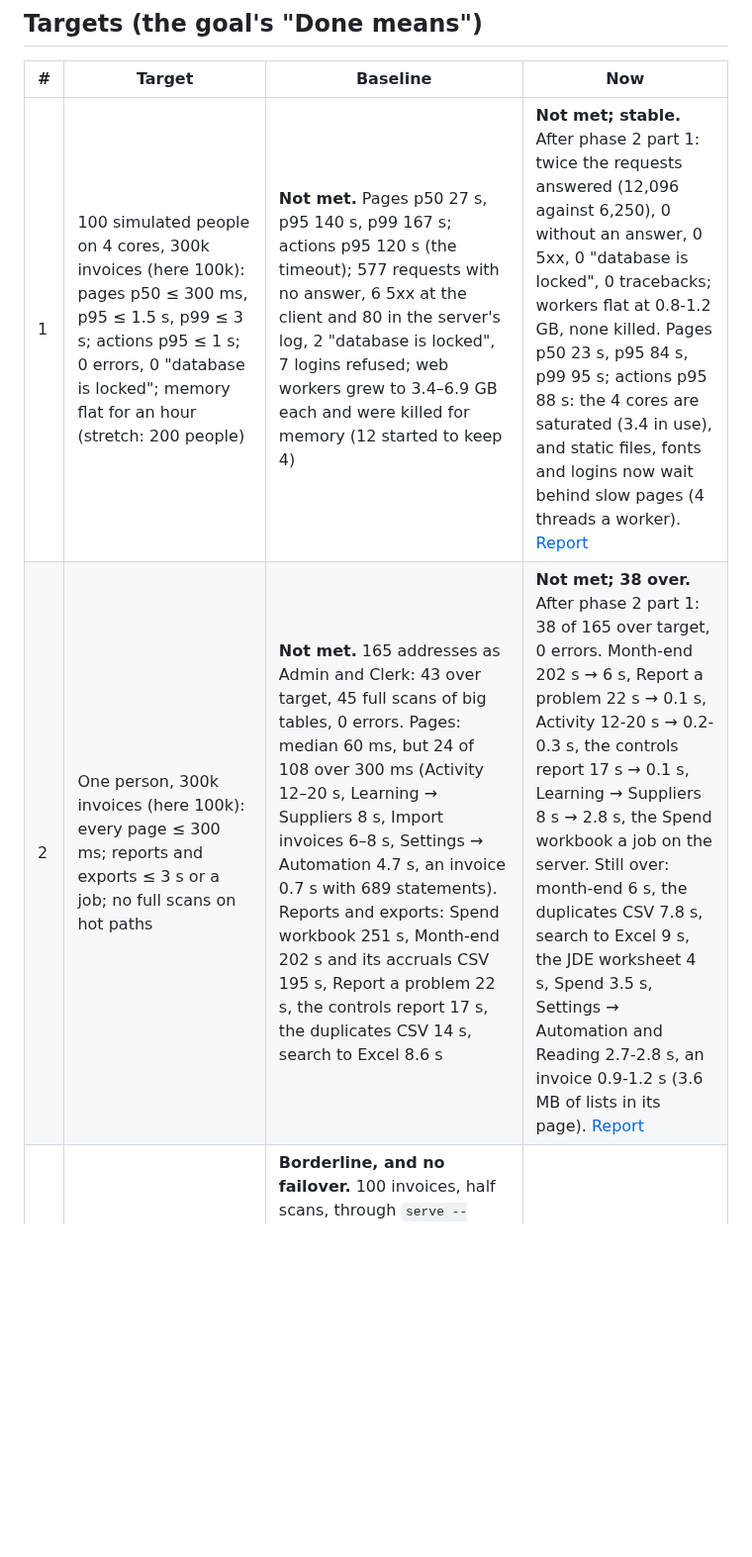
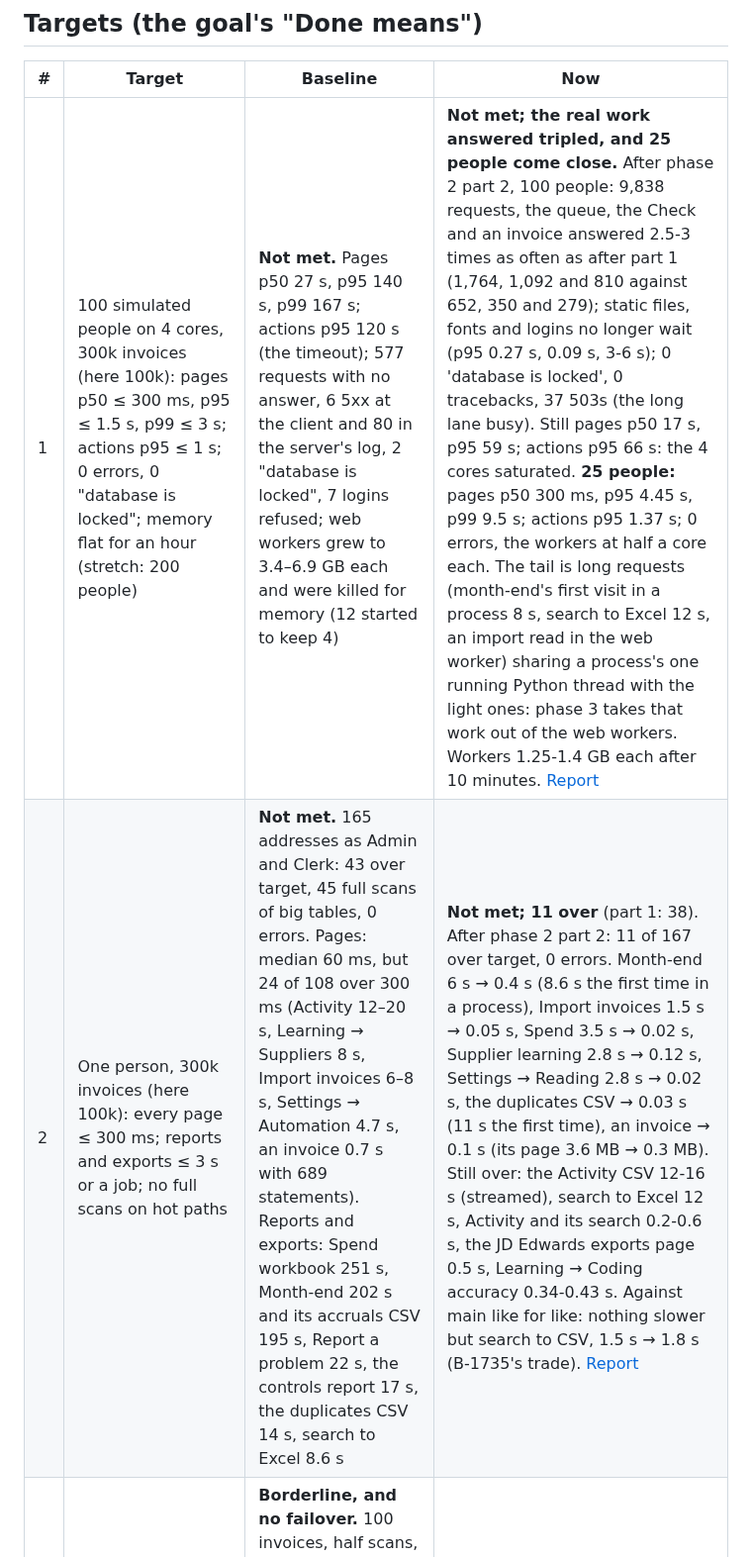
Before and after one commit to MNabikhel/AP_Processer, a Markdown page: docs/SCALE.md, the part around one of its changes. Shown at 99% size. GitHub-like rendering; blank space fills up the shorter version.

```diff
--- a/docs/SCALE.md
+++ b/docs/SCALE.md
@@ -37,8 +37,8 @@ Every number here was measured, with the machine, the command and the date. Esti
 
 | # | Target | Baseline | Now |
 |---|---|---|---|
-| 1 | 100 simulated people on 4 cores, 300k invoices (here 100k): pages p50 ≤ 300 ms, p95 ≤ 1.5 s, p99 ≤ 3 s; actions p95 ≤ 1 s; 0 errors, 0 "database is locked"; memory flat for an hour (stretch: 200 people) | **Not met.** Pages p50 27 s, p95 140 s, p99 167 s; actions p95 120 s (the timeout); 577 requests with no answer, 6 5xx at the client and 80 in the server's log, 2 "database is locked", 7 logins refused; web workers grew to 3.4–6.9 GB each and were killed for memory (12 started to keep 4) | **Not met; stable.** After phase 2 part 1: twice the requests answered (12,096 against 6,250), 0 without an answer, 0 5xx, 0 "database is locked", 0 tracebacks; workers flat at 0.8-1.2 GB, none killed. Pages p50 23 s, p95 84 s, p99 95 s; actions p95 88 s: the 4 cores are saturated (3.4 in use), and static files, fonts and logins now wait behind slow pages (4 threads a worker). [Report](archive/scale-2026-11/phase2-load-100-people.md) |
-| 2 | One person, 300k invoices (here 100k): every page ≤ 300 ms; reports and exports ≤ 3 s or a job; no full scans on hot paths | **Not met.** 165 addresses as Admin and Clerk: 43 over target, 45 full scans of big tables, 0 errors. Pages: median 60 ms, but 24 of 108 over 300 ms (Activity 12–20 s, Learning → Suppliers 8 s, Import invoices 6–8 s, Settings → Automation 4.7 s, an invoice 0.7 s with 689 statements). Reports and exports: Spend workbook 251 s, Month-end 202 s and its accruals CSV 195 s, Report a problem 22 s, the controls report 17 s, the duplicates CSV 14 s, search to Excel 8.6 s | **Not met; 38 over.** After phase 2 part 1: 38 of 165 over target, 0 errors. Month-end 202 s → 6 s, Report a problem 22 s → 0.1 s, Activity 12-20 s → 0.2-0.3 s, the controls report 17 s → 0.1 s, Learning → Suppliers 8 s → 2.8 s, the Spend workbook a job on the server. Still over: month-end 6 s, the duplicates CSV 7.8 s, search to Excel 9 s, the JDE worksheet 4 s, Spend 3.5 s, Settings → Automation and Reading 2.7-2.8 s, an invoice 0.9-1.2 s (3.6 MB of lists in its page). [Report](archive/scale-2026-11/phase2-volume-100k.md) |
+| 1 | 100 simulated people on 4 cores, 300k invoices (here 100k): pages p50 ≤ 300 ms, p95 ≤ 1.5 s, p99 ≤ 3 s; actions p95 ≤ 1 s; 0 errors, 0 "database is locked"; memory flat for an hour (stretch: 200 people) | **Not met.** Pages p50 27 s, p95 140 s, p99 167 s; actions p95 120 s (the timeout); 577 requests with no answer, 6 5xx at the client and 80 in the server's log, 2 "database is locked", 7 logins refused; web workers grew to 3.4–6.9 GB each and were killed for memory (12 started to keep 4) | **Not met; the real work answered tripled, and 25 people come close.** After phase 2 part 2, 100 people: 9,838 requests, the queue, the Check and an invoice answered 2.5-3 times as often as after part 1 (1,764, 1,092 and 810 against 652, 350 and 279); static files, fonts and logins no longer wait (p95 0.27 s, 0.09 s, 3-6 s); 0 'database is locked', 0 tracebacks, 37 503s (the long lane busy). Still pages p50 17 s, p95 59 s; actions p95 66 s: the 4 cores saturated. **25 people:** pages p50 300 ms, p95 4.45 s, p99 9.5 s; actions p95 1.37 s; 0 errors, the workers at half a core each. The tail is long requests (month-end's first visit in a process 8 s, search to Excel 12 s, an import read in the web worker) sharing a process's one running Python thread with the light ones: phase 3 takes that work out of the web workers. Workers 1.25-1.4 GB each after 10 minutes. [Report](archive/scale-2026-11/phase2b-load-100-people.md) |
+| 2 | One person, 300k invoices (here 100k): every page ≤ 300 ms; reports and exports ≤ 3 s or a job; no full scans on hot paths | **Not met.** 165 addresses as Admin and Clerk: 43 over target, 45 full scans of big tables, 0 errors. Pages: median 60 ms, but 24 of 108 over 300 ms (Activity 12–20 s, Learning → Suppliers 8 s, Import invoices 6–8 s, Settings → Automation 4.7 s, an invoice 0.7 s with 689 statements). Reports and exports: Spend workbook 251 s, Month-end 202 s and its accruals CSV 195 s, Report a problem 22 s, the controls report 17 s, the duplicates CSV 14 s, search to Excel 8.6 s | **Not met; 11 over** (part 1: 38). After phase 2 part 2: 11 of 167 over target, 0 errors. Month-end 6 s → 0.4 s (8.6 s the first time in a process), Import invoices 1.5 s → 0.05 s, Spend 3.5 s → 0.02 s, Supplier learning 2.8 s → 0.12 s, Settings → Reading 2.8 s → 0.02 s, the duplicates CSV → 0.03 s (11 s the first time), an invoice → 0.1 s (its page 3.6 MB → 0.3 MB). Still over: the Activity CSV 12-16 s (streamed), search to Excel 12 s, Activity and its search 0.2-0.6 s, the JD Edwards exports page 0.5 s, Learning → Coding accuracy 0.34-0.43 s. Against main like for like: nothing slower but search to CSV, 1.5 s → 1.8 s (B-1735's trade). [Report](archive/scale-2026-11/phase2b-volume-100k.md) |
 | 3 | 1,250 invoices (half scans) dropped at once: read the same day, web p95 unchanged; the model machine killed, hung or swapped: nothing lost or doubled, failover in under a minute | **Borderline, and no failover.** 100 invoices, half scans, through `serve --server --workers 4` with the stand-in model (8–20 s a page, 2 slots, time ×0.05): all read, 0 failures. At full latency (estimate): arrival 184 an hour, because the import runs one at a time in a web worker (1.8 cores) and asks the chat model on arrival. The reader drains 100 in 43 min. So 1,250 would take about 6.8 h to arrive and 9 h to read: inside a day only just. `GET /review` p95 89 ms during the drop. Failover to a backup model: not supported. Drills: the model killed, nothing lost (42 s recovery); hung, the import stalls 30 s (600 s in production) for each suggestion | |
 | 4 | JD Edwards (stand-in): sync of 30k suppliers and 600k vouchers, then only the changes; 500 vouchers in one run; the duplicate check right beside a 20k-voucher supplier; fiscal periods | **Not met** (no volume harness yet: phase 4 builds it). By reading and small reproductions: every nightly read stops at 100,000 rows (200 pages × 500), so 600k vouchers fail every night. Each night re-reads 730 days. Posting stops at the first late voucher (about 40 h for 500 at worst). One 20k-voucher supplier switched the live check off for everyone (B-1601, fixed in phase 1). No fiscal periods | |
 | 5 | macOS service proven in CI; readiness check; updates under 5 minutes of downtime; backups pruned, with a free-space check | — | |
```
Also changed, not shown: other parts of docs/SCALE.md (+29 -2 lines).
